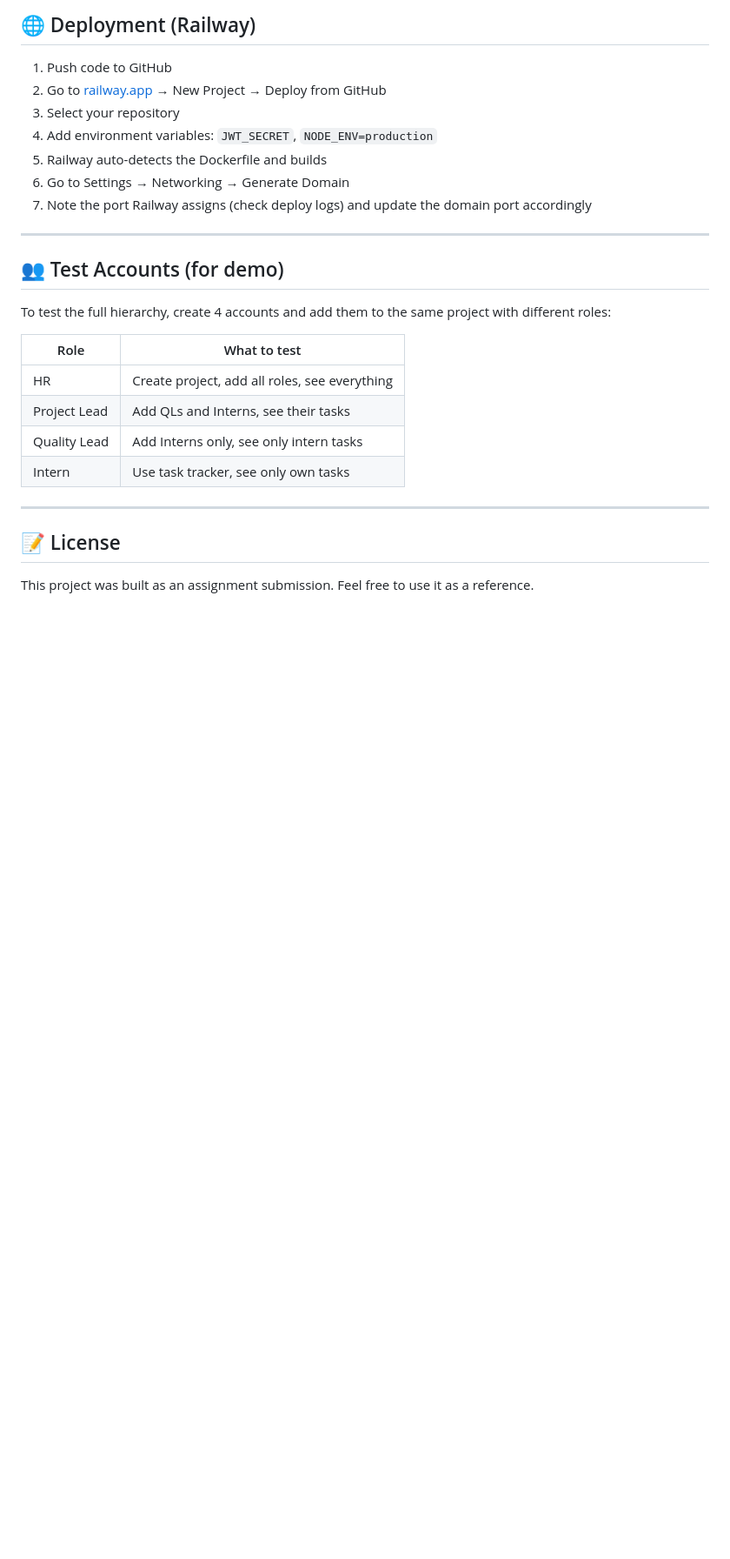
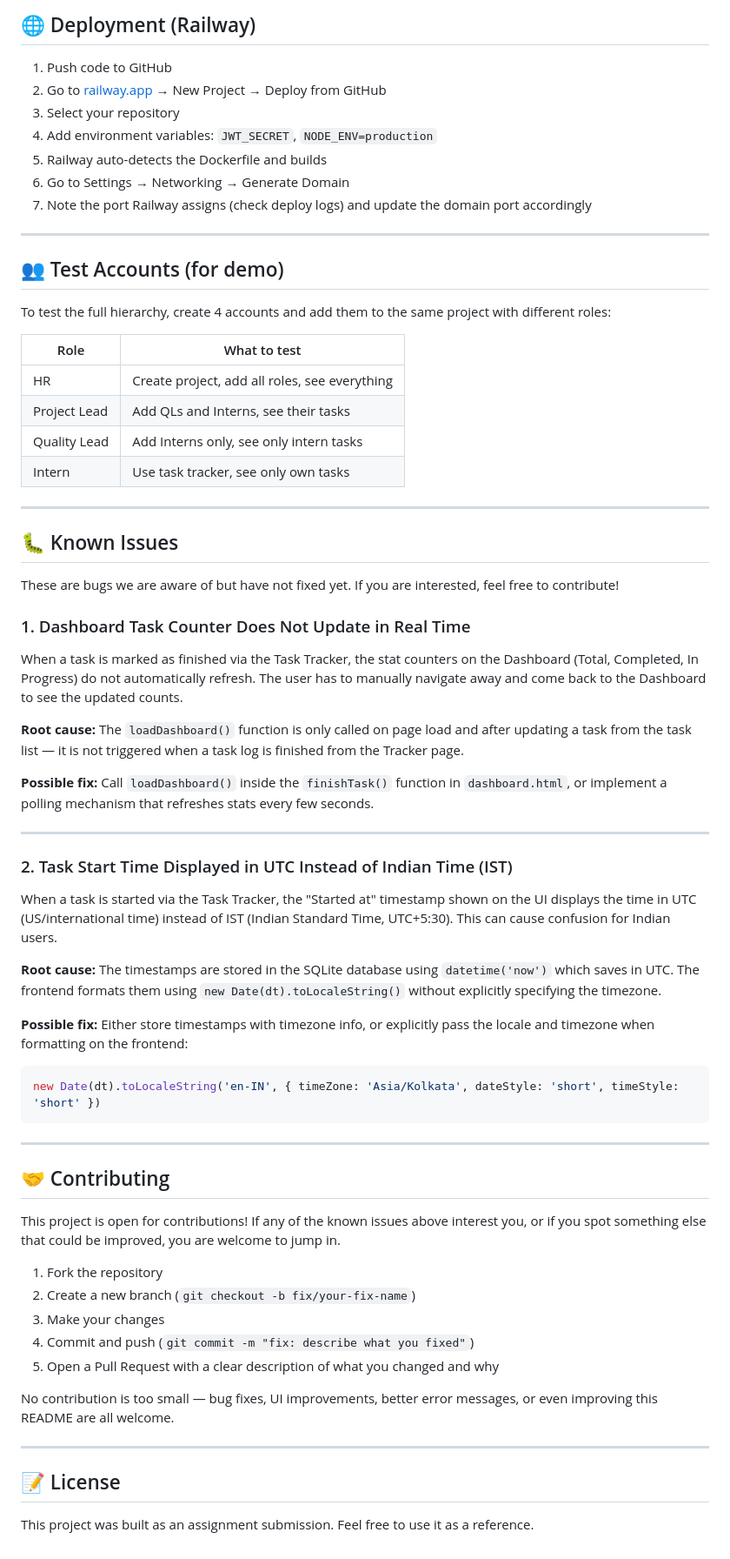
Before and after one commit to prabhat2027/team-task-manager, a Markdown page: README.md, the part around the change. Shown at 87% size. GitHub-like rendering; blank space fills up the shorter version.

Commit message:
Enhance README with known issues and contribution info
Added a section for known issues and contributing guidelines to the README.

````diff
--- a/README.md
+++ b/README.md
@@ -232,6 +232,45 @@ To test the full hierarchy, create 4 accounts and add them to the same project w
 
 ---
 
+## 🐛 Known Issues
+
+These are bugs we are aware of but have not fixed yet. If you are interested, feel free to contribute!
+
+### 1. Dashboard Task Counter Does Not Update in Real Time
+When a task is marked as finished via the Task Tracker, the stat counters on the Dashboard (Total, Completed, In Progress) do not automatically refresh. The user has to manually navigate away and come back to the Dashboard to see the updated counts.
+
+**Root cause:** The `loadDashboard()` function is only called on page load and after updating a task from the task list — it is not triggered when a task log is finished from the Tracker page.
+
+**Possible fix:** Call `loadDashboard()` inside the `finishTask()` function in `dashboard.html`, or implement a polling mechanism that refreshes stats every few seconds.
+
+---
+
+### 2. Task Start Time Displayed in UTC Instead of Indian Time (IST)
+When a task is started via the Task Tracker, the "Started at" timestamp shown on the UI displays the time in UTC (US/international time) instead of IST (Indian Standard Time, UTC+5:30). This can cause confusion for Indian users.
+
+**Root cause:** The timestamps are stored in the SQLite database using `datetime('now')` which saves in UTC. The frontend formats them using `new Date(dt).toLocaleString()` without explicitly specifying the timezone.
+
+**Possible fix:** Either store timestamps with timezone info, or explicitly pass the locale and timezone when formatting on the frontend:
+```javascript
+new Date(dt).toLocaleString('en-IN', { timeZone: 'Asia/Kolkata', dateStyle: 'short', timeStyle: 'short' })
+```
+
+---
+
+## 🤝 Contributing
+
+This project is open for contributions! If any of the known issues above interest you, or if you spot something else that could be improved, you are welcome to jump in.
+
+1. Fork the repository
+2. Create a new branch (`git checkout -b fix/your-fix-name`)
+3. Make your changes
+4. Commit and push (`git commit -m "fix: describe what you fixed"`)
+5. Open a Pull Request with a clear description of what you changed and why
+
+No contribution is too small — bug fixes, UI improvements, better error messages, or even improving this README are all welcome.
+
+---
+
 ## 📝 License
 
 This project was built as an assignment submission. Feel free to use it as a reference.
````
